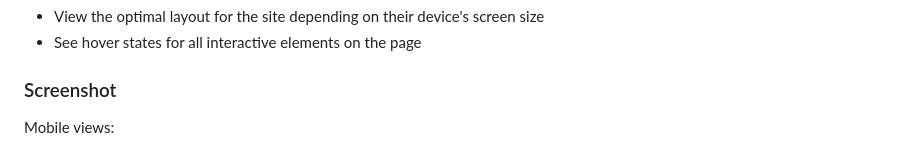
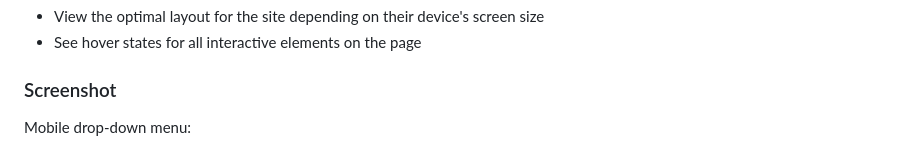
Before and after one commit to NuraSad/sunnyside-agency-landing-page-main, a Markdown page: README.md, the part around the change printed below. Drawn GitHub-style.

```diff
--- a/README.md
+++ b/README.md
@@ -24,5 +24,5 @@ Users should be able to:
 
 ### Screenshot
 
-Mobile views:
+Mobile drop-down menu:
 
```
Also changed, not shown: other parts of README.md (+10 -4 lines).
